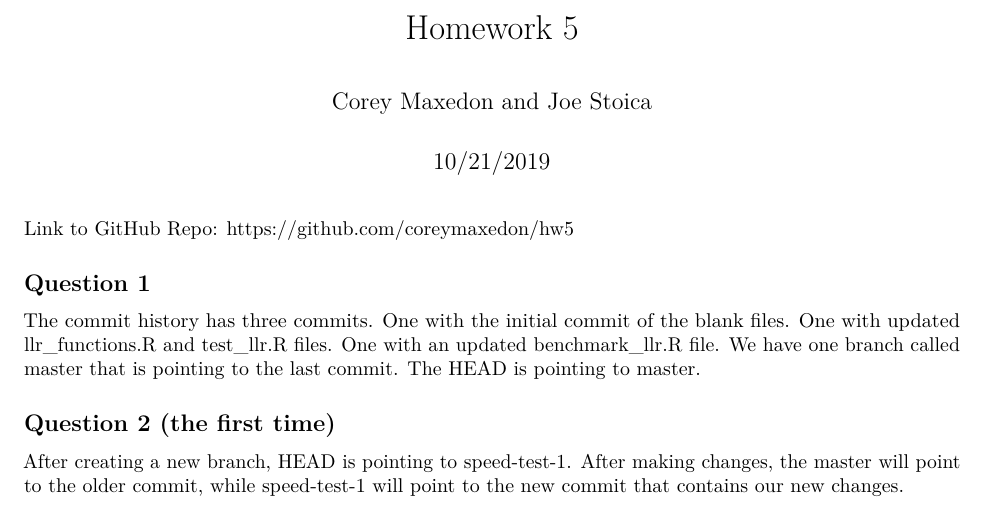
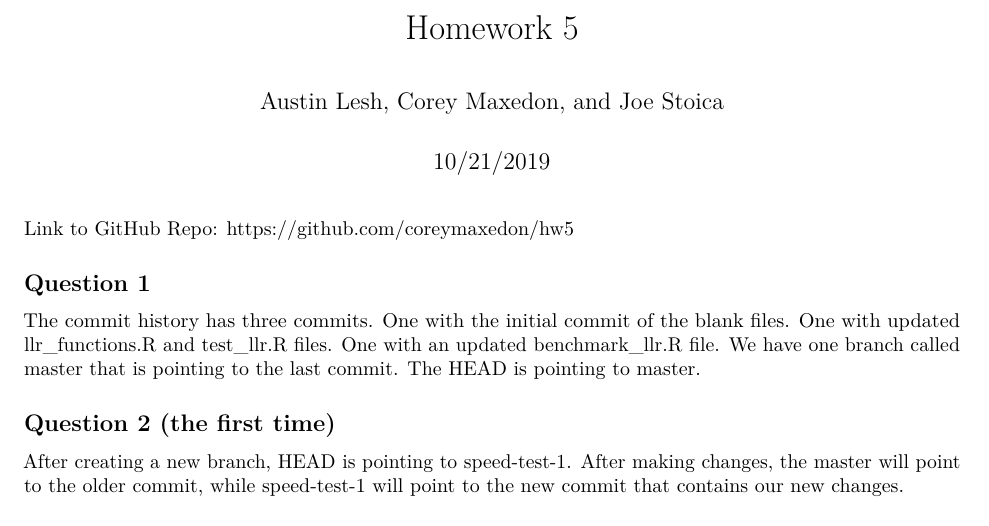
Before and after one commit to coreymaxedon/hw5, an R Markdown document (hw5.Rmd): part of the page, cut so that both start at the same text. Rendered offline with R 4.5, knitr and Pandoc, then LaTeX, with nearby package versions.

Commit message:
edit pdf

```diff
--- a/hw5.Rmd
+++ b/hw5.Rmd
@@ -1,6 +1,6 @@
 ---
 title: "Homework 5"
-author: "Corey Maxedon and Joe Stoica"
+author: "Austin Lesh, Corey Maxedon, and Joe Stoica"
 date: "10/21/2019"
 output: pdf_document
 ---
```
